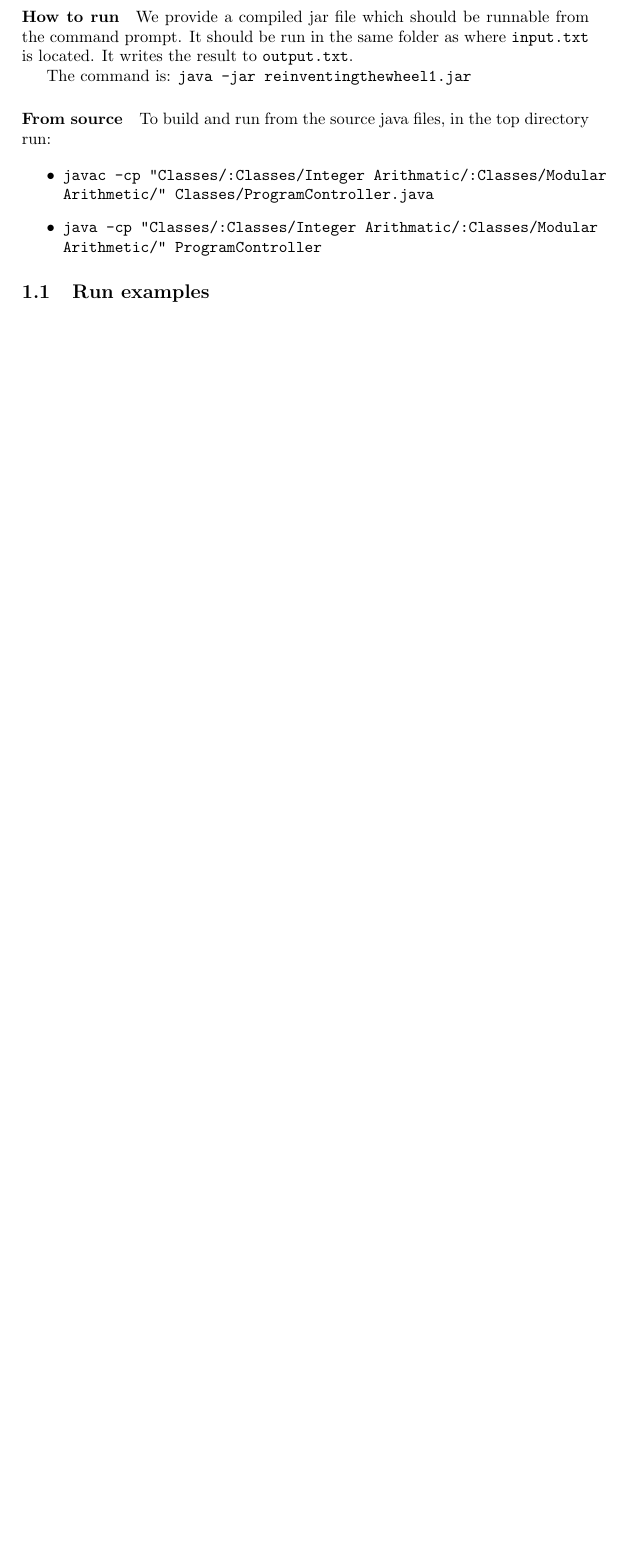
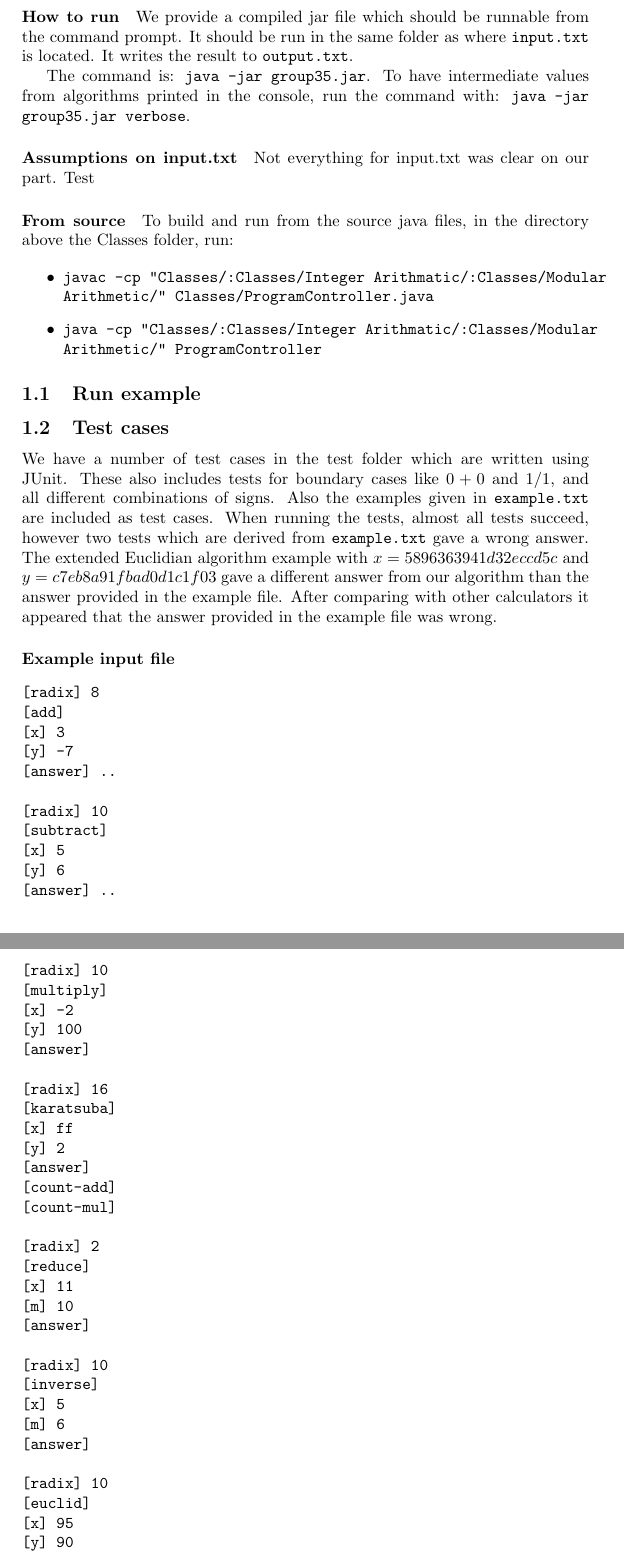
Before and after one commit to Aaal-E/Algebra-for-security, a LaTeX paper (documentation/documentation.tex): part of page 2 of 4 before the commit and two parts of pages 2 and 3 of 5 after it, the two joined at a grey line, cut so that both start at the same text, the shorter picture padded with empty space. Compiled offline with pdfLaTeX.

Commit message:
Some changes

```diff
--- a/documentation/documentation.tex
+++ b/documentation/documentation.tex
@@ -62,12 +64,22 @@ We provide a compiled jar file which should be runnable from the command prompt.
 It should be run in the same folder as where \texttt{input.txt} is located.
 It writes the result to \texttt{output.txt}.
 
-The command is: \texttt{java -jar reinventingthewheel1.jar}
+% TODO: change jar name
+The command is: \texttt{java -jar group35.jar}.
+To have intermediate values from algorithms printed in the console, run the command with:
+\texttt{java -jar group35.jar verbose}.
+
+\paragraph{Assumptions on input.txt}
+
+Not everything for input.txt was clear on our part.
+Test
+
+% TODO: add info about expected formatting of input.txt file (i.e. with [answer])
 
 
 \paragraph{From source}
 
-To build and run from the source java files, in the top directory run:
+To build and run from the source java files, in the directory above the Classes folder, run:
 
 \begin{itemize}
 \item \texttt{javac -cp "Classes/:Classes/Integer Arithmatic/:Classes/Modular Arithmetic/" Classes/ProgramController.java}
@@ -76,9 +88,81 @@ To build and run from the source java files, in the top directory run:
 
 
 
+\subsection{Run example}
 
 
-\subsection{Run examples}
+\subsection{Test cases}
+
+We have a number of test cases in the test folder which are written using JUnit.
+These also includes tests for boundary cases like $0+0$ and $1/1$, and all different combinations of signs.
+Also the examples given in \texttt{example.txt} are included as test cases.
+When running the tests, almost all tests succeed, however two tests which are derived from \texttt{example.txt} gave a wrong answer.
+The extended Euclidian algorithm example with $x=5896363941d32eccd5c$ and $y=c7eb8a91fbad0d1c1f03$ gave a different answer from our algorithm than
+the answer provided in the example file.
+After comparing with other calculators it appeared that the answer provided in the example file was wrong.
+
+
+\paragraph{Example input file}
+
+\begin{verbatim}
+[radix] 8
+[add]
+[x] 3
+[y] -7
+[answer] ..
+
+[radix] 10
+[subtract]
+[x] 5
+[y] 6
+[answer] ..
+
+[radix] 10
+[multiply]
+[x] -2
+[y] 100
+[answer]
+
+[radix] 16
+[karatsuba]
+[x] ff
+[y] 2
+[answer]
+[count-add]
+[count-mul]
+
+[radix] 2
+[reduce]
+[x] 11
+[m] 10
+[answer]
+
+[radix] 10
+[inverse]
+[x] 5
+[m] 6
+[answer]
+
+[radix] 10
+[euclid]
+[x] 95
+[y] 90
+[answ-d]
+[answ-a]
+[answ-b]
+
+[radix] 36
+[add]
+[x] y
+[y] x
+[m] 10
+[answer] #v?
+
+[radix] 10
+sdfsdf
+
+\end{verbatim}
+
 
 
 \section{Code layout}
```
Also changed, not shown: documentation/documentation.tex (5 more changed lines), 8 other files.
